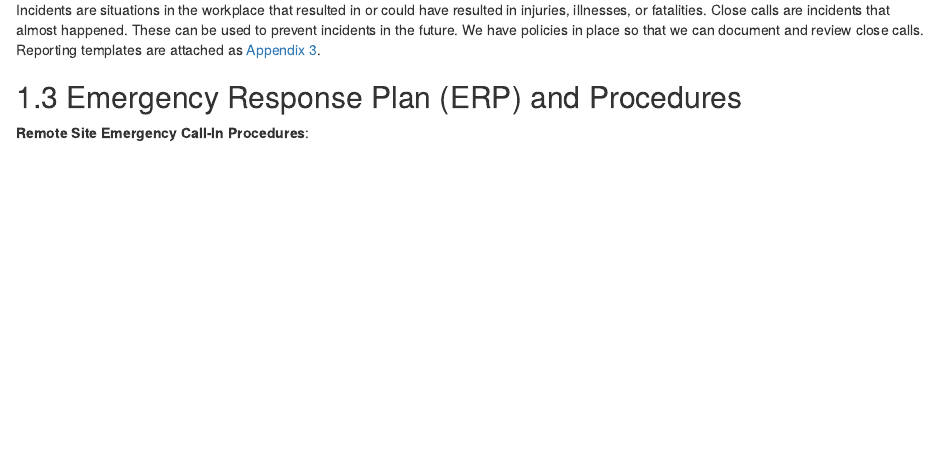
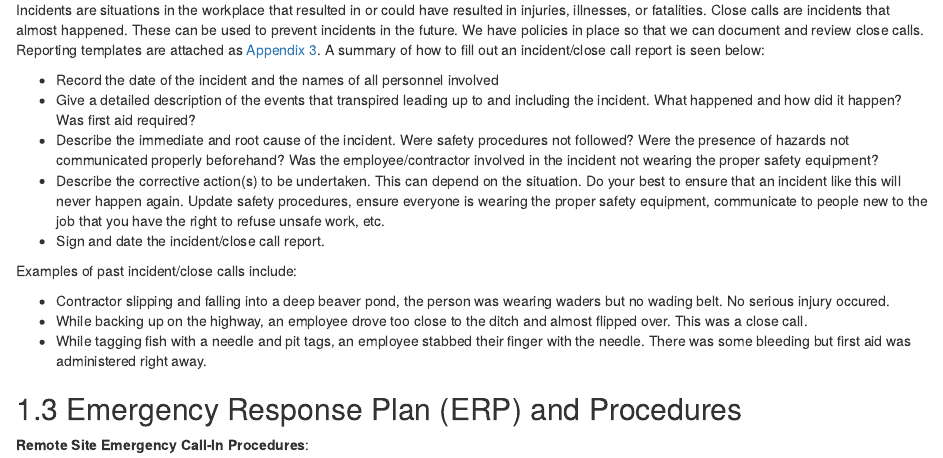
Before and after one commit to lucy-schick/hsp, an R Markdown document (0200-plans-assessments.Rmd): the page in a window 1100 px wide, from 620 px down. Rendered offline with R 4.5, knitr and Pandoc, with nearby package versions; drawn as R Markdown's standard HTML page in place of the format the file asks for.

Commit message:
closed #34

```diff
--- a/0200-plans-assessments.Rmd
+++ b/0200-plans-assessments.Rmd
@@ -36,7 +36,19 @@ notify the RCMP of a missing persons in field.
 
 ## Hazard / close-call / incident reporting requirements and procedures {#hazard-close-call-incident-reporting-requirements-and-procedures .Style1}
 
-Incidents are situations in the workplace that resulted in or could have resulted in injuries, illnesses, or fatalities. Close calls are incidents that almost happened. These can be used to prevent incidents in the future. We have policies in place so that we can document and review close calls. Reporting templates are attached as [Appendix 3](#incident).
+Incidents are situations in the workplace that resulted in or could have resulted in injuries, illnesses, or fatalities. Close calls are incidents that almost happened. These can be used to prevent incidents in the future. We have policies in place so that we can document and review close calls. Reporting templates are attached as [Appendix 3](#incident). A summary of how to fill out an incident/close call report is seen below:
+
+* Record the date of the incident and the names of all personnel involved
+* Give a detailed description of the events that transpired leading up to and including the incident. What happened and how did it happen? Was first aid required?
+* Describe the immediate and root cause of the incident. Were safety procedures not followed? Were the presence of hazards not communicated properly beforehand? Was the employee/contractor involved in the incident not wearing the proper safety equipment?
+* Describe the corrective action(s) to be undertaken. This can depend on the situation. Do your best to ensure that an incident like this will never happen again. Update safety procedures, ensure everyone is wearing the proper safety equipment, communicate to people new to the job that you have the right to refuse unsafe work, etc.
+* Sign and date the incident/close call report.
+
+Examples of past incident/close calls include:
+
+* Contractor slipping and falling into a deep beaver pond, the person was wearing waders but no wading belt. No serious injury occured.
+* While backing up on the highway, an employee drove too close to the ditch and almost flipped over. This was a close call.
+* While tagging fish with a needle and pit tags, an employee stabbed their finger with the needle. There was some bleeding but first aid was administered right away.
 
 ## Emergency Response Plan (ERP) and Procedures {#emergency-response-plan-erp-and-procedures .Style1}
 
```
